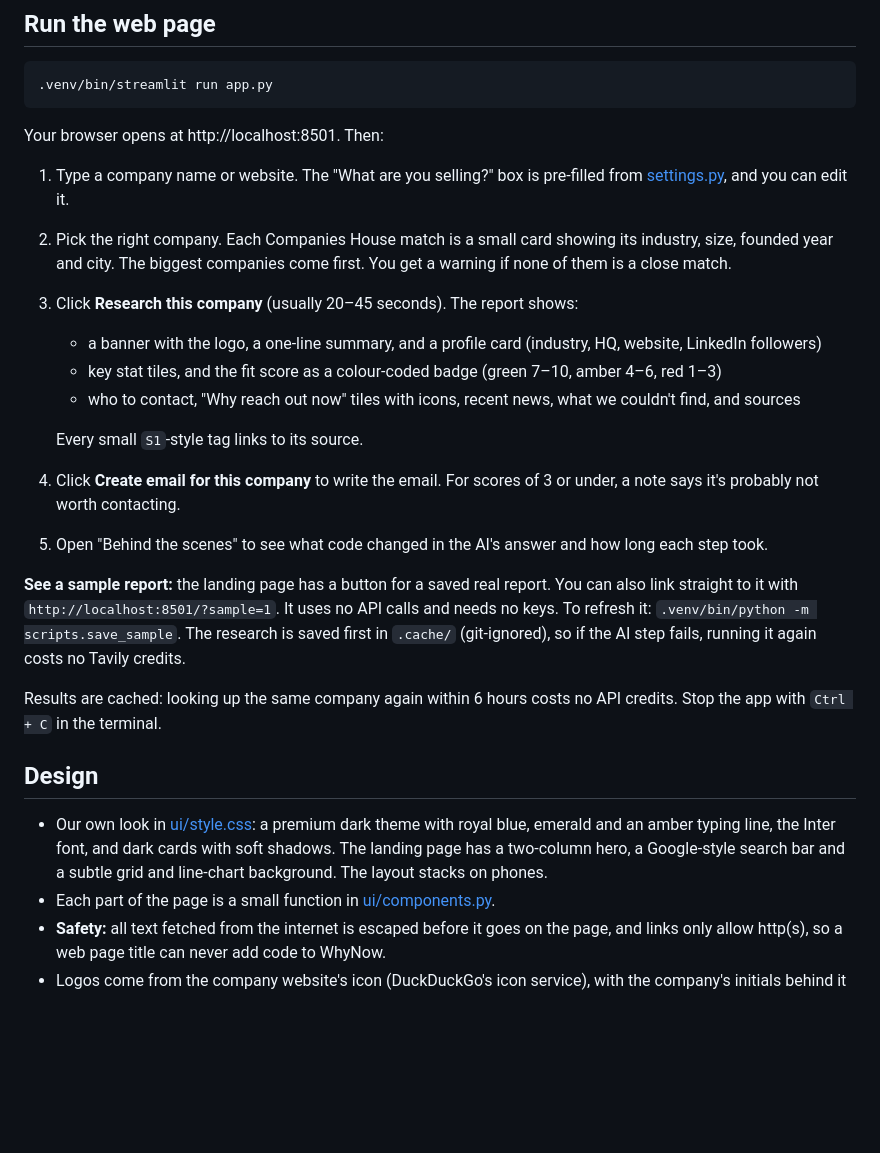
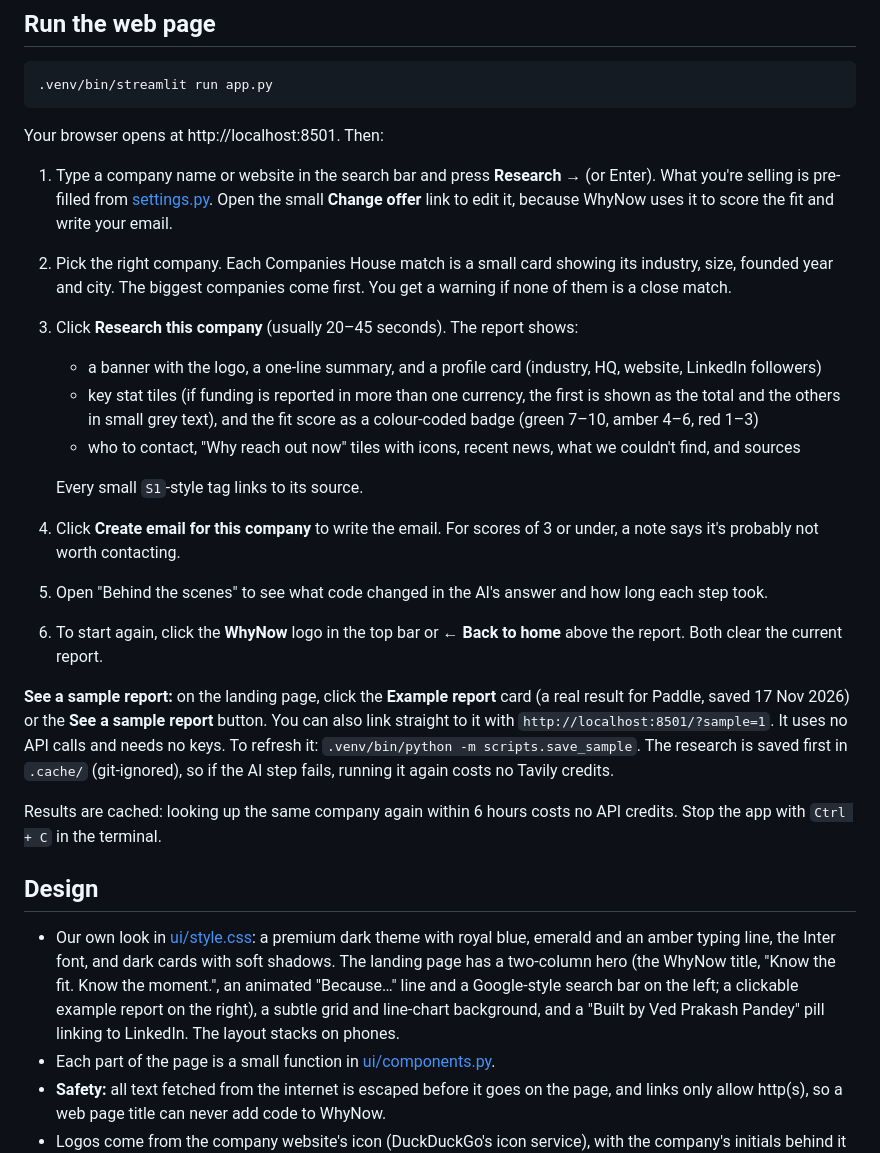
Before and after one commit to ved-pandey01/whynow, a Markdown page: README.md, the part around one of its changes. Rendered like a GitHub page; blank space fills up the shorter version.

````diff
--- a/README.md
+++ b/README.md
@@ -34,23 +34,24 @@ Python · Streamlit (with custom CSS) · Companies House API · Tavily · Gemini
 .venv/bin/streamlit run app.py
 ```
 Your browser opens at http://localhost:8501. Then:
-1. Type a company name or website. The "What are you selling?" box is pre-filled from [settings.py](settings.py), and you can edit it.
+1. Type a company name or website in the search bar and press **Research →** (or Enter). What you're selling is pre-filled from [settings.py](settings.py). Open the small **Change offer** link to edit it, because WhyNow uses it to score the fit and write your email.
 2. Pick the right company. Each Companies House match is a small card showing its industry, size, founded year and city. The biggest companies come first. You get a warning if none of them is a close match.
 3. Click **Research this company** (usually 20–45 seconds). The report shows:
    - a banner with the logo, a one-line summary, and a profile card (industry, HQ, website, LinkedIn followers)
-   - key stat tiles, and the fit score as a colour-coded badge (green 7–10, amber 4–6, red 1–3)
+   - key stat tiles (if funding is reported in more than one currency, the first is shown as the total and the others in small grey text), and the fit score as a colour-coded badge (green 7–10, amber 4–6, red 1–3)
    - who to contact, "Why reach out now" tiles with icons, recent news, what we couldn't find, and sources
 
    Every small `S1`-style tag links to its source.
 4. Click **Create email for this company** to write the email. For scores of 3 or under, a note says it's probably not worth contacting.
 5. Open "Behind the scenes" to see what code changed in the AI's answer and how long each step took.
+6. To start again, click the **WhyNow** logo in the top bar or **← Back to home** above the report. Both clear the current report.
 
-**See a sample report:** the landing page has a button for a saved real report. You can also link straight to it with `http://localhost:8501/?sample=1`. It uses no API calls and needs no keys. To refresh it: `.venv/bin/python -m scripts.save_sample`. The research is saved first in `.cache/` (git-ignored), so if the AI step fails, running it again costs no Tavily credits.
+**See a sample report:** on the landing page, click the **Example report** card (a real result for Paddle, saved 17 Nov 2026) or the **See a sample report** button. You can also link straight to it with `http://localhost:8501/?sample=1`. It uses no API calls and needs no keys. To refresh it: `.venv/bin/python -m scripts.save_sample`. The research is saved first in `.cache/` (git-ignored), so if the AI step fails, running it again costs no Tavily credits.
 
 Results are cached: looking up the same company again within 6 hours costs no API credits. Stop the app with `Ctrl + C` in the terminal.
 
 ## Design
-- Our own look in [ui/style.css](ui/style.css): a premium dark theme with royal blue, emerald and an amber typing line, the Inter font, and dark cards with soft shadows. The landing page has a two-column hero, a Google-style search bar and a subtle grid and line-chart background. The layout stacks on phones.
+- Our own look in [ui/style.css](ui/style.css): a premium dark theme with royal blue, emerald and an amber typing line, the Inter font, and dark cards with soft shadows. The landing page has a two-column hero (the WhyNow title, "Know the fit. Know the moment.", an animated "Because…" line and a Google-style search bar on the left; a clickable example report on the right), a subtle grid and line-chart background, and a "Built by Ved Prakash Pandey" pill linking to LinkedIn. The layout stacks on phones.
 - Each part of the page is a small function in [ui/components.py](ui/components.py).
 - **Safety:** all text fetched from the internet is escaped before it goes on the page, and links only allow http(s), so a web page title can never add code to WhyNow.
 - Logos come from the company website's icon (DuckDuckGo's icon service), with the company's initials behind it as a fallback.
````
Also changed, not shown: other parts of README.md (+1 -1 lines), docs/landing.png, docs/report.png, 6 other files.
